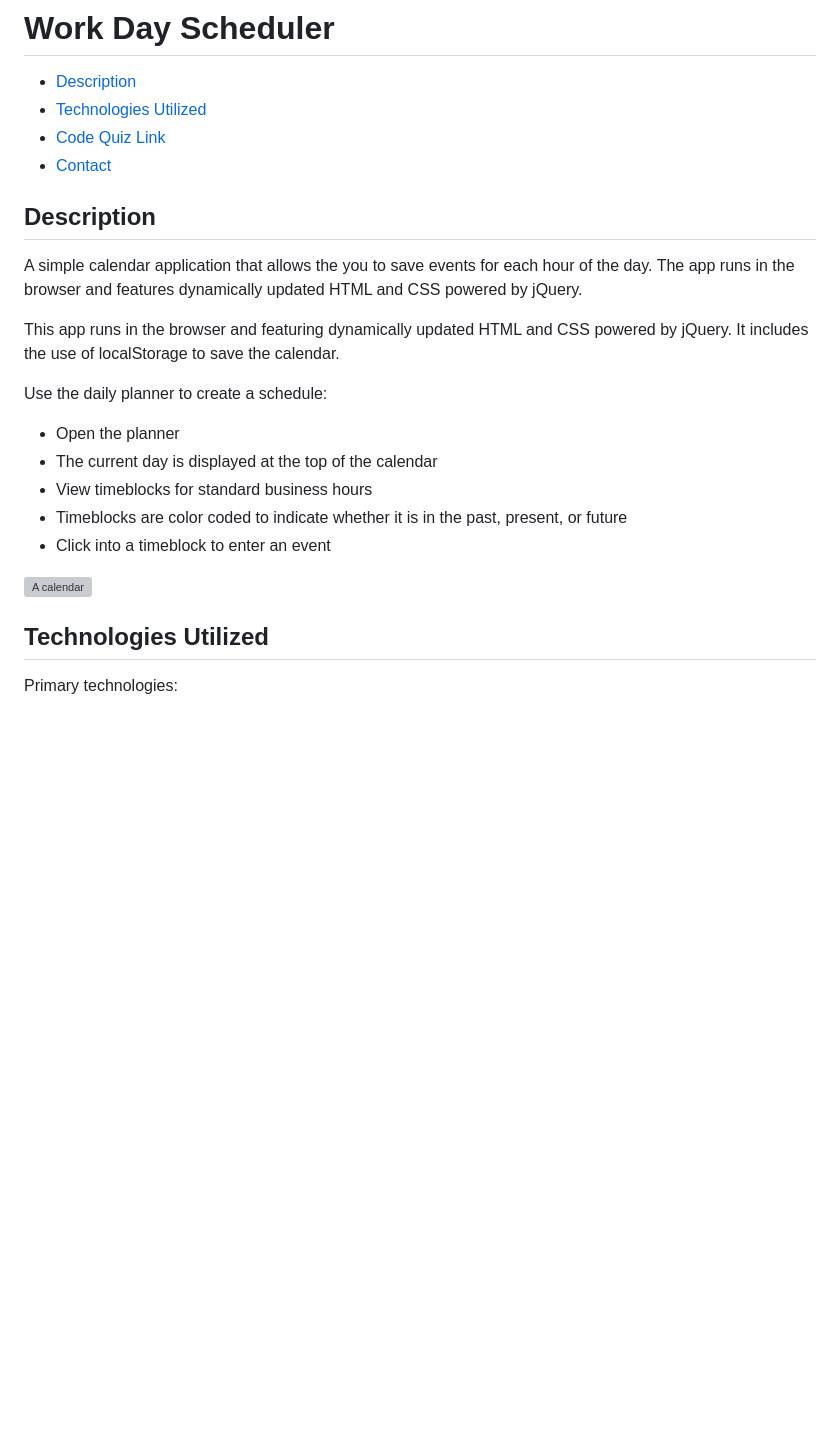
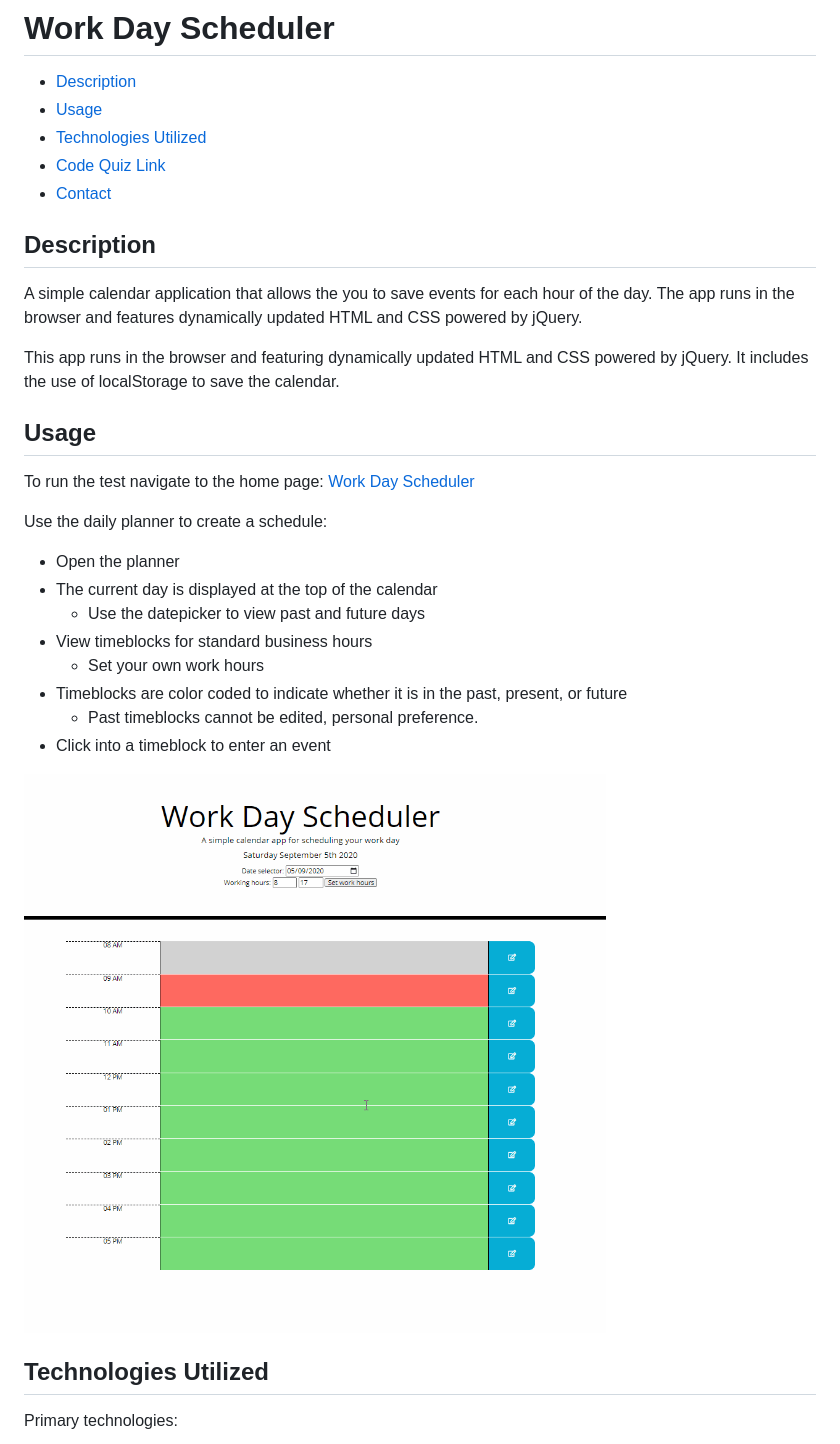
Before and after one commit to chrisjmckeown/Work_Day_Scheduler, a Markdown page: README.md, the part around the change. GitHub-like rendering; pictures changed too: Assets/Images/Example.gif (added); blank space fills up the shorter version; grey boxes are pictures that could not be loaded.

```diff
--- a/README.md
+++ b/README.md
@@ -1,6 +1,7 @@
 # Work Day Scheduler
 
 * [Description](#Description)
+* [Usage](#Usage)
 * [Technologies Utilized](#Technologies-Utilized)
 * [Code Quiz Link](#Code-Quiz-Link)
 * [Contact](#Contact)
@@ -10,14 +11,20 @@ A simple calendar application that allows the you to save events for each hour o
 
 This app runs in the browser and featuring dynamically updated HTML and CSS powered by jQuery. It includes the use of localStorage to save the calendar.
 
+## Usage
+To run the test navigate to the home page: <a href="https://chrisjmckeown.github.io/Work_Day_Scheduler/" target="_blank">Work Day Scheduler</a>
+
 Use the daily planner to create a schedule:
 * Open the planner
 * The current day is displayed at the top of the calendar
+    * Use the datepicker to view past and future days
 * View timeblocks for standard business hours
+    * Set your own work hours
 * Timeblocks are color coded to indicate whether it is in the past, present, or future
+    * Past timeblocks cannot be edited, personal preference.
 * Click into a timeblock to enter an event
 
-<img src="./Assets/Images/05-third-party-apis-homework-demo.gif" alt="A calendar" width="350" vertical-align="text-top" style="vertical-align:top">
+<img src="./Assets/Images/Example.gif" alt="A calendar" vertical-align="text-top" style="vertical-align:top">
 
 ## Technologies Utilized
 Primary technologies:
```
Also changed, not shown: 2 other files.
